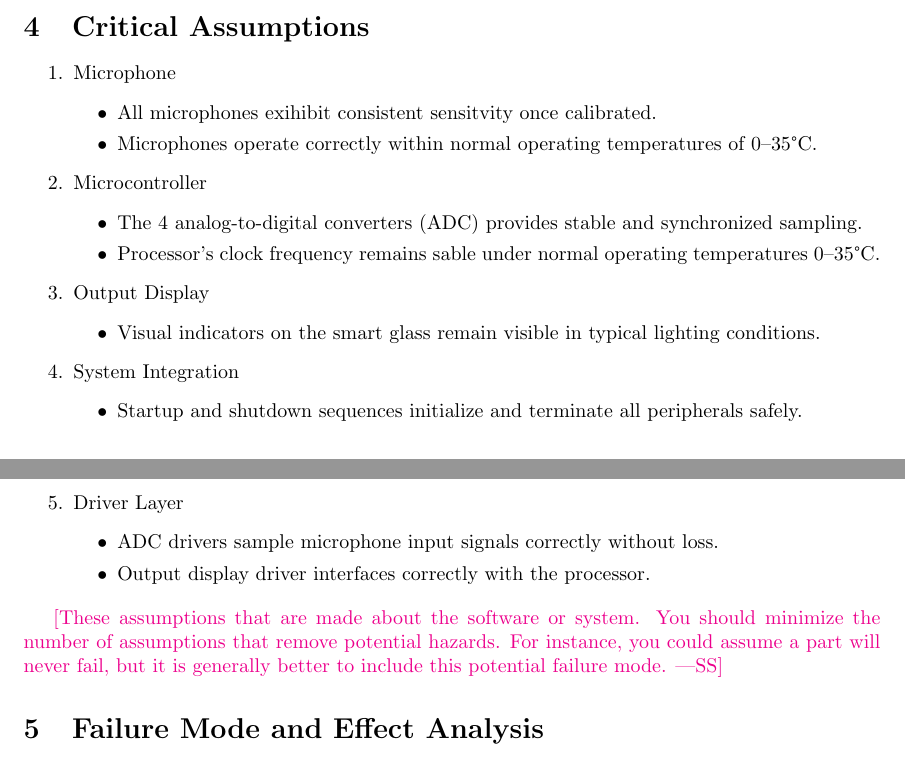
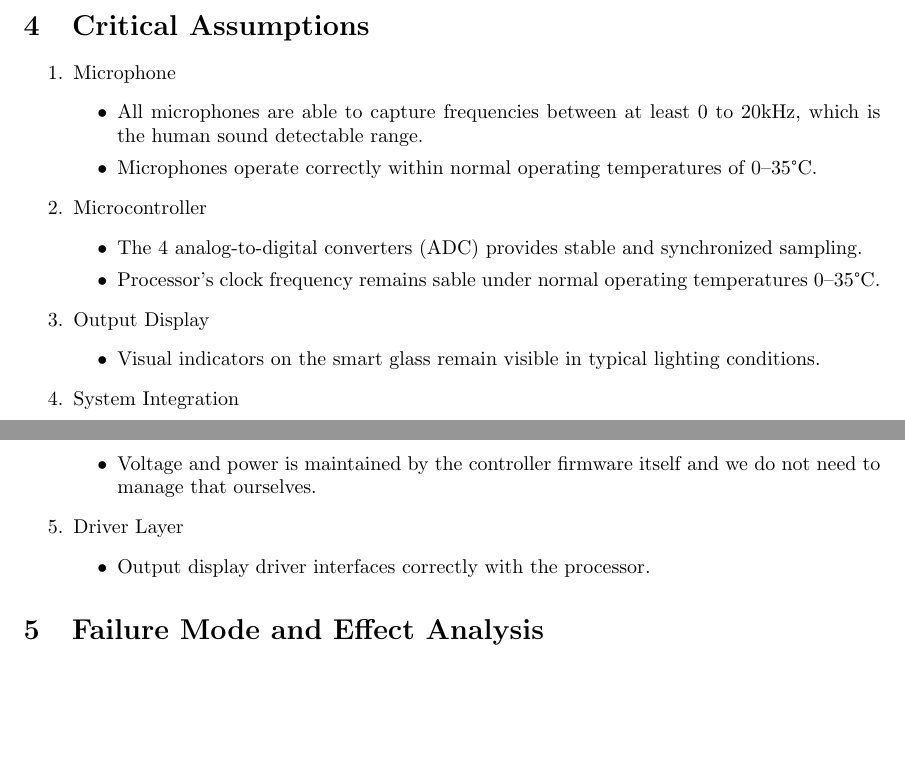
Before and after one commit to Team6-SixSense/audio360, a LaTeX document (docs/HazardAnalysis/HazardAnalysis.tex): two parts of pages 5 and 6 of 11, joined at a grey line, cut so that both start at the same text, the shorter picture padded with empty space. Compiled offline with pdfLaTeX.

Commit message:
fix[SRS] - issue#159: Addressing all PR feedback

```diff
--- a/docs/HazardAnalysis/HazardAnalysis.tex
+++ b/docs/HazardAnalysis/HazardAnalysis.tex
@@ -156,7 +156,7 @@ and microphone performance.
 \begin{enumerate}
     \item Microphone
     \begin{itemize}
-        \item All microphones exihibit consistent sensitvity  once calibrated.
+        \item All microphones are able to capture frequencies between at least 0 to 20kHz, which is the human sound detectable range.
         \item Microphones operate correctly within normal operating temperatures of 0–35°C.
     \end{itemize}
 
@@ -173,21 +173,14 @@ and microphone performance.
 
     \item System Integration
     \begin{itemize}
-        \item Startup and shutdown sequences initialize and terminate all peripherals safely.
+        \item Voltage and power is maintained by the controller firmware itself and we do not need to manage that ourselves.
     \end{itemize}
 
     \item Driver Layer
     \begin{itemize}
-        \item ADC drivers sample microphone input signals correctly without loss.
         \item Output display driver interfaces correctly with the processor.
     \end{itemize}
 \end{enumerate}
-
-
-\wss{These assumptions that are made about the software or system.  You should
-minimize the number of assumptions that remove potential hazards.  For instance,
-you could assume a part will never fail, but it is generally better to include
-this potential failure mode.}
 
 \section{Failure Mode and Effect Analysis}
 
```
